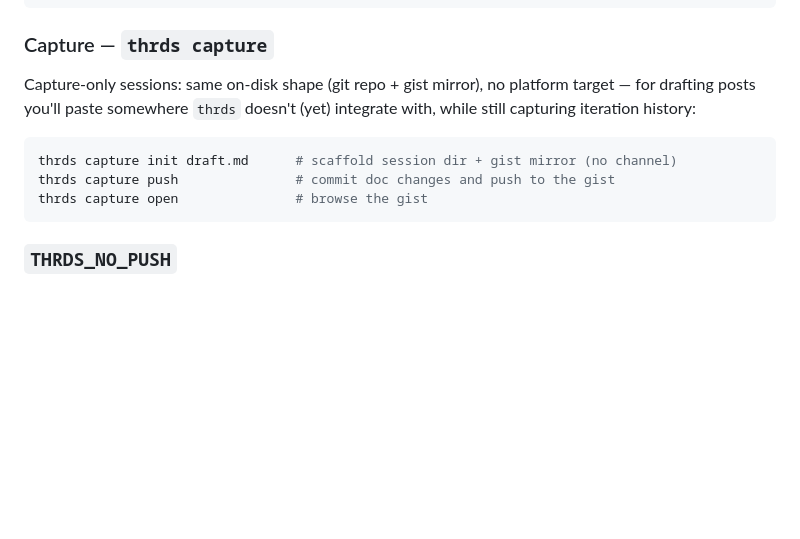
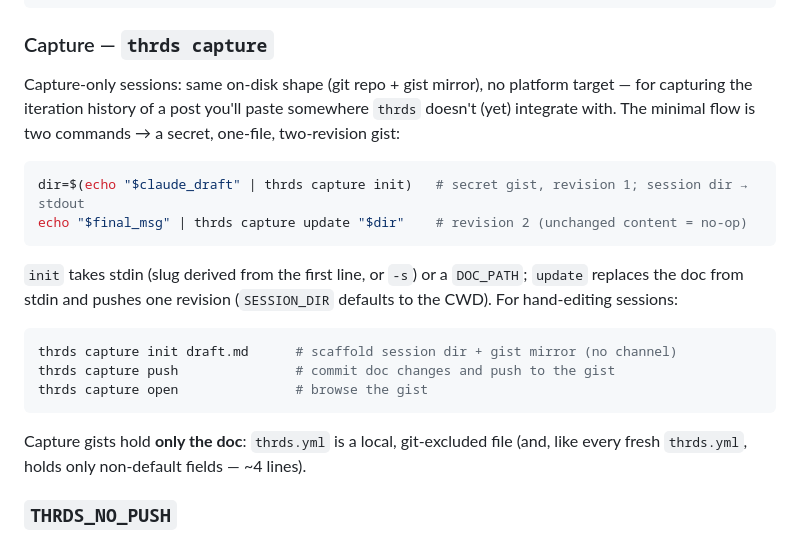
Before and after one commit to runsascoded/thrds, a Markdown page: README.md, the part around the change. GitHub-like rendering; blank space fills up the shorter version.

Commit message:
Streamlined `capture` UX: stdin `init`/`update`, slim `thrds.yml`, doc-only gists
Two-command flow for a 2-revision, 1-file secret gist:

    dir=$(echo "$draft" | thrds capture init)
    echo "$final" | thrds capture update "$dir"

- `capture init`: DOC_PATH now optional — content from stdin, slug via
  `-s` or `slugify` of the first line; session dir prints to stdout.
- New `capture update [SESSION_DIR]`: replace the doc from stdin, commit +
  push one gist revision; identical content is a no-op.
- `SessionState.save` prunes default-equal fields (all platforms) —
  `session_id`/`doc_path`/`platform` always kept; a fresh `thrds.yml`
  is now ~4 lines instead of a page of empty Slack maps.
- Capture gists carry only the doc: `thrds.yml` is git-excluded
  (`.git/info/exclude`), the post-gist state commit is skipped, and
  `push`/`update` stage the doc only (legacy sessions that already
  track state keep staging it).

Spec (from the jc-taxes session, via /read): specs/done/capture-streamlined-ux.md

Co-Authored-By: Claude Fable 5 <noreply@anthropic.com>
Claude-Session: https://claude.ai/code/session_01GeXmHt1Y3jmH431oz5PUhx

````diff
--- a/README.md
+++ b/README.md
@@ -167,13 +167,22 @@ thrds bsky open                  # browse the gist
 
 ### Capture — `thrds capture`
 
-Capture-only sessions: same on-disk shape (git repo + gist mirror), no platform target — for drafting posts you'll paste somewhere `thrds` doesn't (yet) integrate with, while still capturing iteration history:
+Capture-only sessions: same on-disk shape (git repo + gist mirror), no platform target — for capturing the iteration history of a post you'll paste somewhere `thrds` doesn't (yet) integrate with. The minimal flow is two commands → a secret, one-file, two-revision gist:
+
+```bash
+dir=$(echo "$claude_draft" | thrds capture init)   # secret gist, revision 1; session dir → stdout
+echo "$final_msg" | thrds capture update "$dir"    # revision 2 (unchanged content = no-op)
+```
+
+`init` takes stdin (slug derived from the first line, or `-s`) or a `DOC_PATH`; `update` replaces the doc from stdin and pushes one revision (`SESSION_DIR` defaults to the CWD). For hand-editing sessions:
 
 ```bash
 thrds capture init draft.md      # scaffold session dir + gist mirror (no channel)
 thrds capture push               # commit doc changes and push to the gist
 thrds capture open               # browse the gist
 ```
+
+Capture gists hold **only the doc**: `thrds.yml` is a local, git-excluded file (and, like every fresh `thrds.yml`, holds only non-default fields — ~4 lines).
 
 ### `THRDS_NO_PUSH`
 
````
